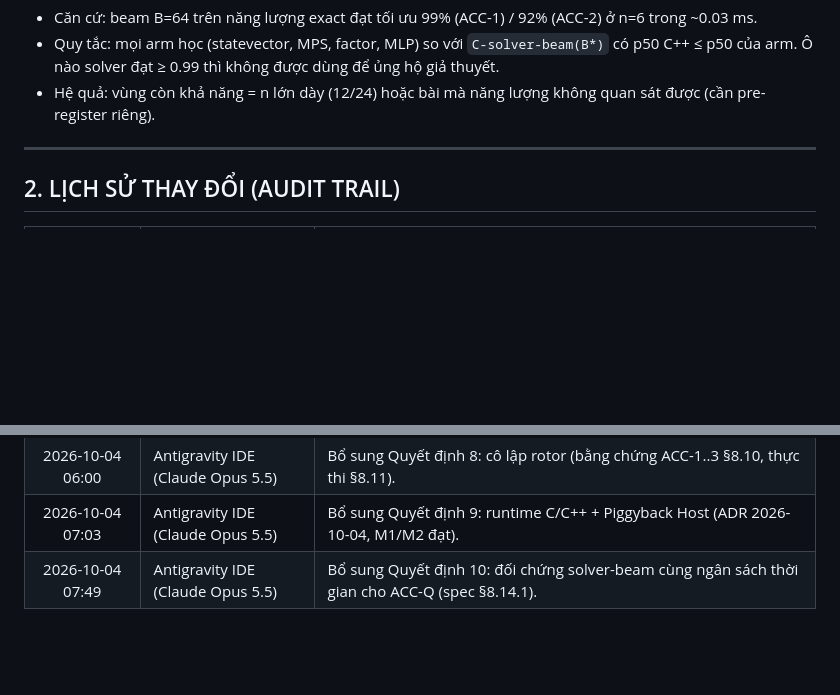
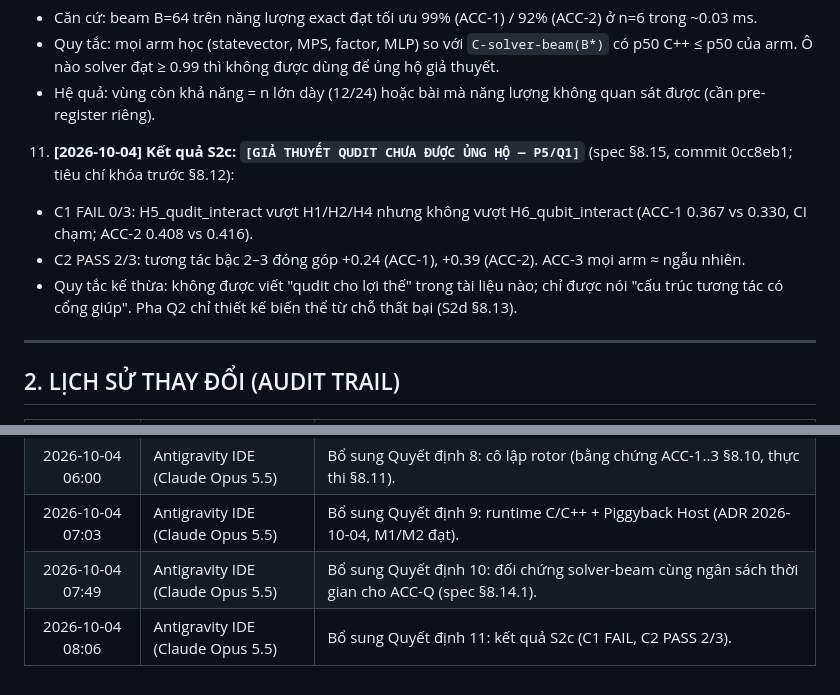
Before and after one commit to ngocchau-ai/Vivyq, a Markdown page: sync_2brain/hot-memory/durable_decisions_vivyqu.md, 2 parts joined by grey strips. Drawn GitHub-style; blank space fills up the shorter version.

Commit message:
2brain: durable decision 11 (S2c verdict)

```diff
--- a/sync_2brain/hot-memory/durable_decisions_vivyqu.md
+++ b/sync_2brain/hot-memory/durable_decisions_vivyqu.md
@@ -66,6 +66,11 @@
    - Căn cứ: beam B=64 trên năng lượng exact đạt tối ưu 99% (ACC-1) / 92% (ACC-2) ở n=6 trong ~0.03 ms.
    - Quy tắc: mọi arm học (statevector, MPS, factor, MLP) so với `C-solver-beam(B*)` có p50 C++ ≤ p50 của arm. Ô nào solver đạt ≥ 0.99 thì không được dùng để ủng hộ giả thuyết.
    - Hệ quả: vùng còn khả năng = n lớn dày (12/24) hoặc bài mà năng lượng không quan sát được (cần pre-register riêng).
+
+11. **[2026-10-04] Kết quả S2c: `[GIẢ THUYẾT QUDIT CHƯA ĐƯỢC ỦNG HỘ — P5/Q1]`** (spec §8.15, commit 0cc8eb1; tiêu chí khóa trước §8.12):
+   - C1 FAIL 0/3: H5_qudit_interact vượt H1/H2/H4 nhưng không vượt H6_qubit_interact (ACC-1 0.367 vs 0.330, CI chạm; ACC-2 0.408 vs 0.416).
+   - C2 PASS 2/3: tương tác bậc 2–3 đóng góp +0.24 (ACC-1), +0.39 (ACC-2). ACC-3 mọi arm ≈ ngẫu nhiên.
+   - Quy tắc kế thừa: không được viết "qudit cho lợi thế" trong tài liệu nào; chỉ được nói "cấu trúc tương tác có cổng giúp". Pha Q2 chỉ thiết kế biến thể từ chỗ thất bại (S2d §8.13).
 ---
 
 ## 2. LỊCH SỬ THAY ĐỔI (AUDIT TRAIL)
@@ -78,3 +83,4 @@
 | 2026-10-04 06:00 | Antigravity IDE (Claude Opus 5.5) | Bổ sung Quyết định 8: cô lập rotor (bằng chứng ACC-1..3 §8.10, thực thi §8.11). |
 | 2026-10-04 07:03 | Antigravity IDE (Claude Opus 5.5) | Bổ sung Quyết định 9: runtime C/C++ + Piggyback Host (ADR 2026-10-04, M1/M2 đạt). |
 | 2026-10-04 07:49 | Antigravity IDE (Claude Opus 5.5) | Bổ sung Quyết định 10: đối chứng solver-beam cùng ngân sách thời gian cho ACC-Q (spec §8.14.1). |
+| 2026-10-04 08:06 | Antigravity IDE (Claude Opus 5.5) | Bổ sung Quyết định 11: kết quả S2c (C1 FAIL, C2 PASS 2/3). |
```
